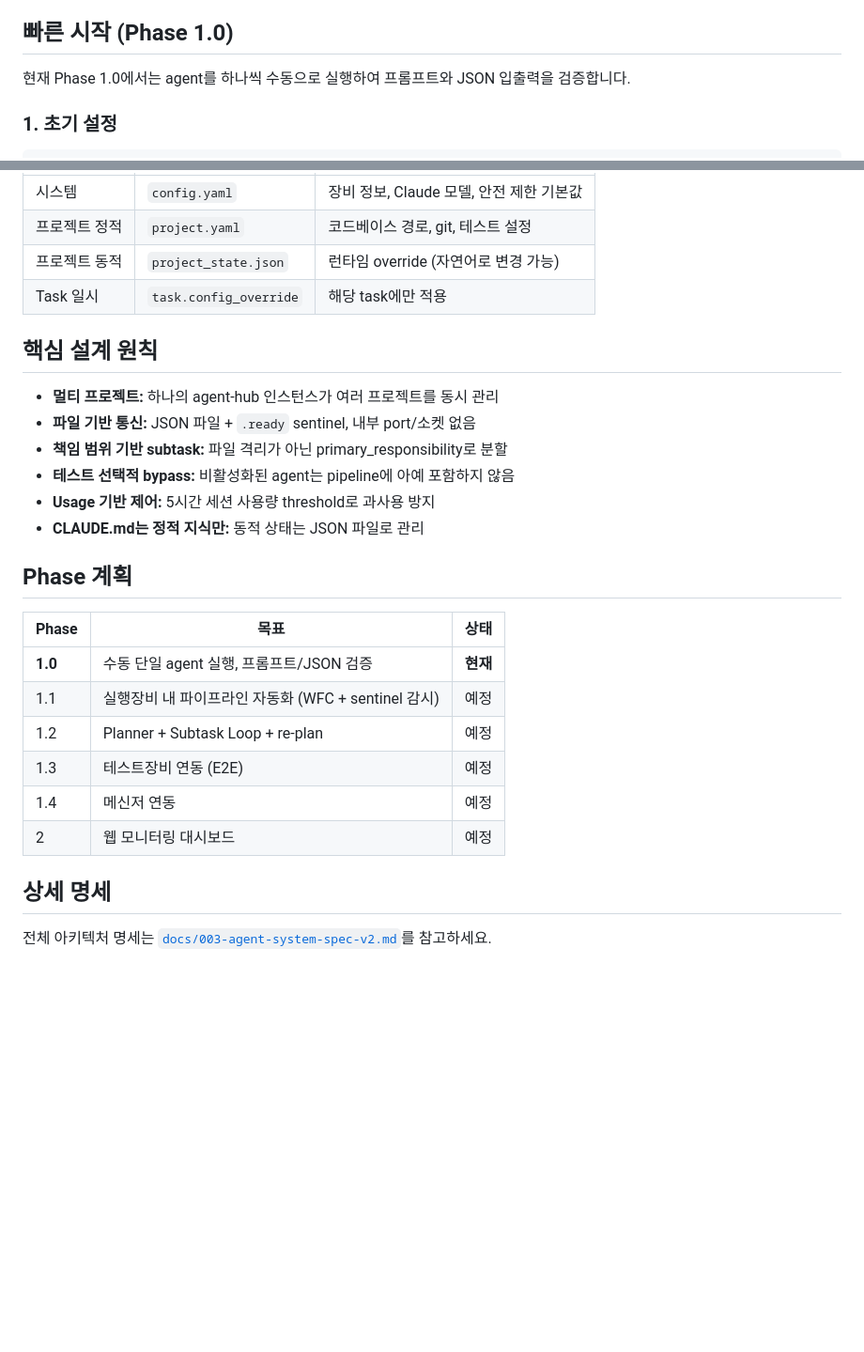
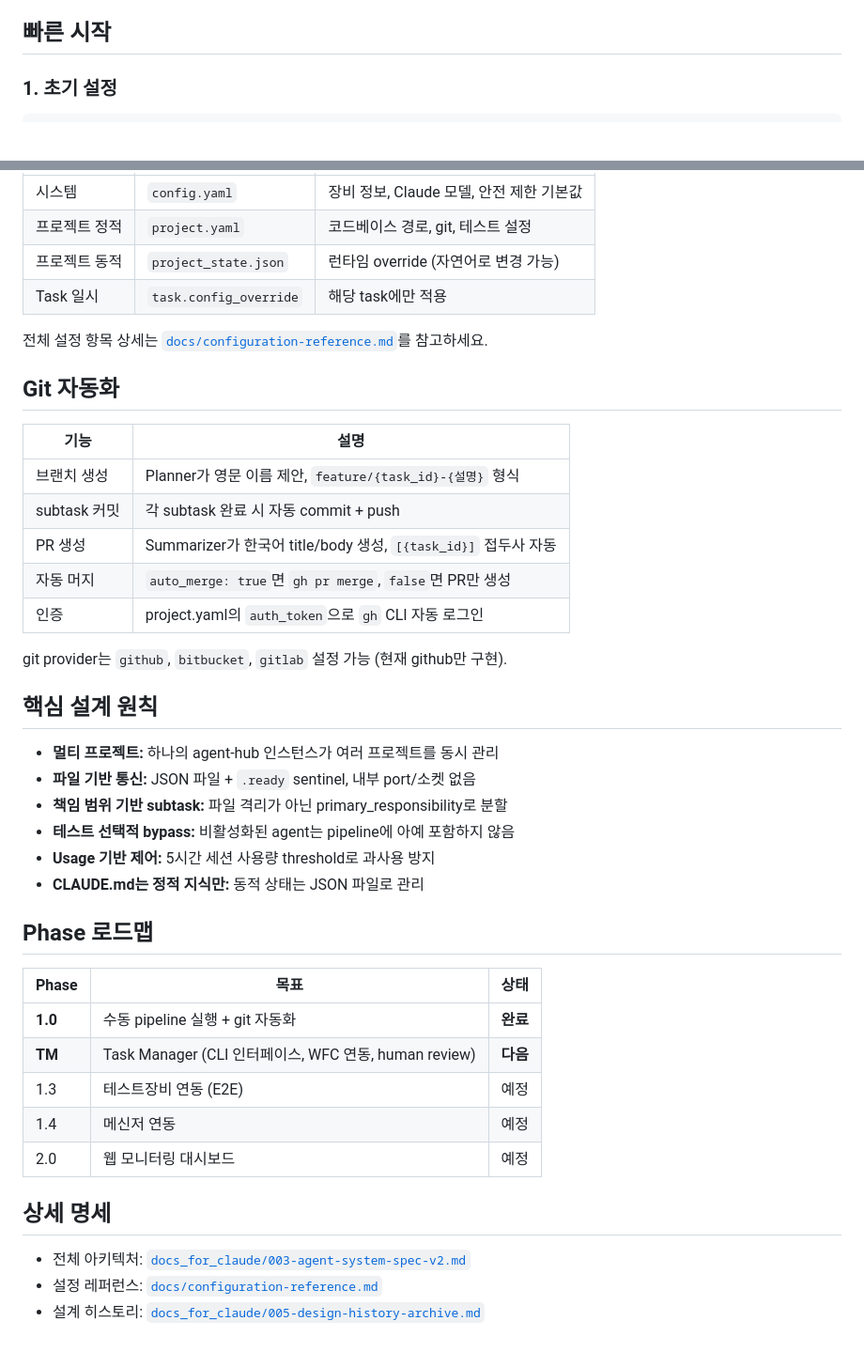
Before and after one commit to seungkeolkim/claude-agent-coding, a Markdown page: README.md, 2 parts joined by grey strips. Shown at 94% size. GitHub-like rendering; blank space fills up the shorter version.

```diff
--- a/README.md
+++ b/README.md
@@ -92,8 +82,6 @@ claude-agent-coding/
 - PyYAML (`pip install pyyaml`)
 
-## 빠른 시작 (Phase 1.0)
-
-현재 Phase 1.0에서는 agent를 하나씩 수동으로 실행하여 프롬프트와 JSON 입출력을 검증합니다.
+## 빠른 시작
 
 ### 1. 초기 설정
 
@@ -186,6 +178,20 @@ config.yaml (시스템 기본값)
 | 프로젝트 동적 | `project_state.json` | 런타임 override (자연어로 변경 가능) |
 | Task 일시 | `task.config_override` | 해당 task에만 적용 |
 
+전체 설정 항목 상세는 [`docs/configuration-reference.md`](docs/configuration-reference.md)를 참고하세요.
+
+## Git 자동화
+
+| 기능 | 설명 |
+|------|------|
+| 브랜치 생성 | Planner가 영문 이름 제안, `feature/{task_id}-{설명}` 형식 |
+| subtask 커밋 | 각 subtask 완료 시 자동 commit + push |
+| PR 생성 | Summarizer가 한국어 title/body 생성, `[{task_id}]` 접두사 자동 |
+| 자동 머지 | `auto_merge: true`면 `gh pr merge`, `false`면 PR만 생성 |
+| 인증 | project.yaml의 `auth_token`으로 `gh` CLI 자동 로그인 |
+
+git provider는 `github`, `bitbucket`, `gitlab` 설정 가능 (현재 github만 구현).
+
 ## 핵심 설계 원칙
 
 - **멀티 프로젝트:** 하나의 agent-hub 인스턴스가 여러 프로젝트를 동시 관리
@@ -195,17 +201,18 @@ config.yaml (시스템 기본값)
 - **Usage 기반 제어:** 5시간 세션 사용량 threshold로 과사용 방지
 - **CLAUDE.md는 정적 지식만:** 동적 상태는 JSON 파일로 관리
 
-## Phase 계획
+## Phase 로드맵
 
 | Phase | 목표 | 상태 |
 |-------|------|------|
-| **1.0** | 수동 단일 agent 실행, 프롬프트/JSON 검증 | **현재** |
-| 1.1 | 실행장비 내 파이프라인 자동화 (WFC + sentinel 감시) | 예정 |
-| 1.2 | Planner + Subtask Loop + re-plan | 예정 |
+| **1.0** | 수동 pipeline 실행 + git 자동화 | **완료** |
+| **TM** | Task Manager (CLI 인터페이스, WFC 연동, human review) | **다음** |
 | 1.3 | 테스트장비 연동 (E2E) | 예정 |
 | 1.4 | 메신저 연동 | 예정 |
-| 2 | 웹 모니터링 대시보드 | 예정 |
+| 2.0 | 웹 모니터링 대시보드 | 예정 |
 
 ## 상세 명세
 
-전체 아키텍처 명세는 [`docs/003-agent-system-spec-v2.md`](docs/003-agent-system-spec-v2.md)를 참고하세요.
+- 전체 아키텍처: [`docs_for_claude/003-agent-system-spec-v2.md`](docs_for_claude/003-agent-system-spec-v2.md)
+- 설정 레퍼런스: [`docs/configuration-reference.md`](docs/configuration-reference.md)
+- 설계 히스토리: [`docs_for_claude/005-design-history-archive.md`](docs_for_claude/005-design-history-archive.md)
```
Also changed, not shown: other parts of README.md (+58 -64 lines).
